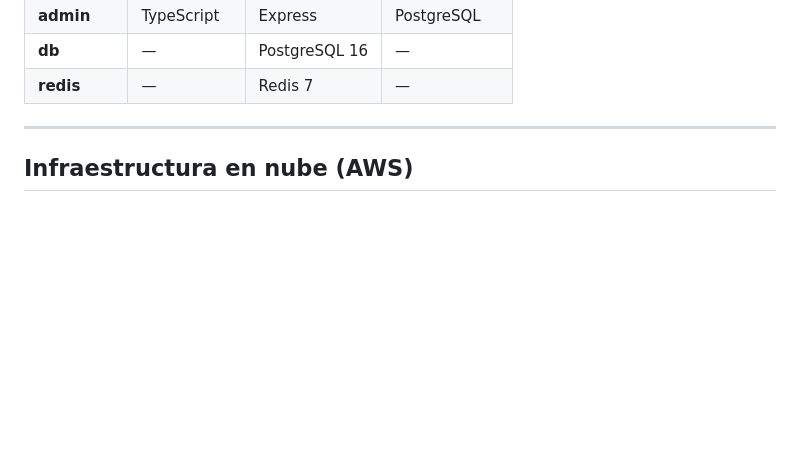
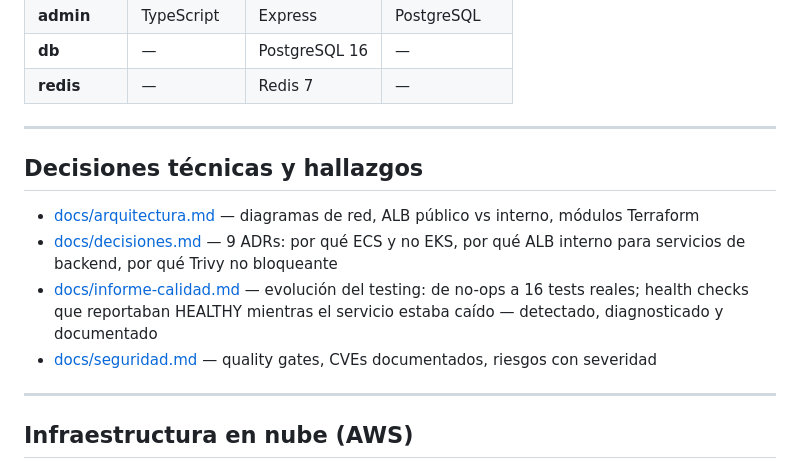
Before and after one commit to Luis-Mendaro/RetailStore-Obligatorio, a Markdown page: README.md, the part around the change. GitHub-like rendering; blank space fills up the shorter version.

Commit message:
docs: agregar sección de decisiones y hallazgos al inicio del README

```diff
--- a/README.md
+++ b/README.md
@@ -33,6 +33,15 @@ graph TD
 | **admin**    | TypeScript  | Express       | PostgreSQL   |
 | **db**       | —           | PostgreSQL 16 | —            |
 | **redis**    | —           | Redis 7       | —            |
+
+---
+
+## Decisiones técnicas y hallazgos
+
+- [docs/arquitectura.md](docs/arquitectura.md) — diagramas de red, ALB público vs interno, módulos Terraform
+- [docs/decisiones.md](docs/decisiones.md) — 9 ADRs: por qué ECS y no EKS, por qué ALB interno para servicios de backend, por qué Trivy no bloqueante
+- [docs/informe-calidad.md](docs/informe-calidad.md) — evolución del testing: de no-ops a 16 tests reales; health checks que reportaban HEALTHY mientras el servicio estaba caído — detectado, diagnosticado y documentado
+- [docs/seguridad.md](docs/seguridad.md) — quality gates, CVEs documentados, riesgos con severidad
 
 ---
 
```
